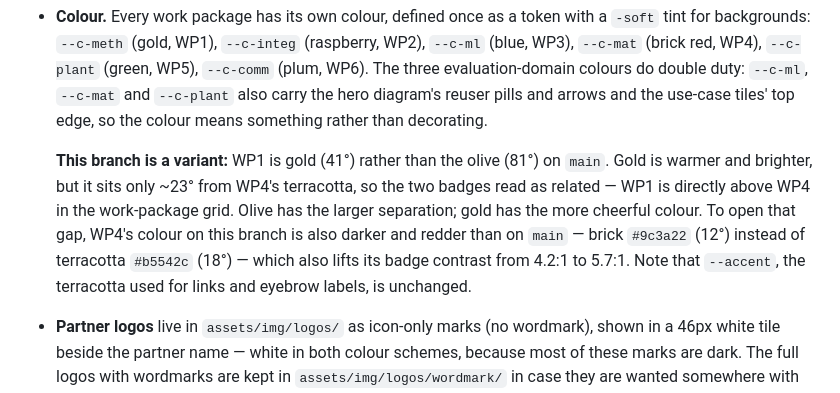
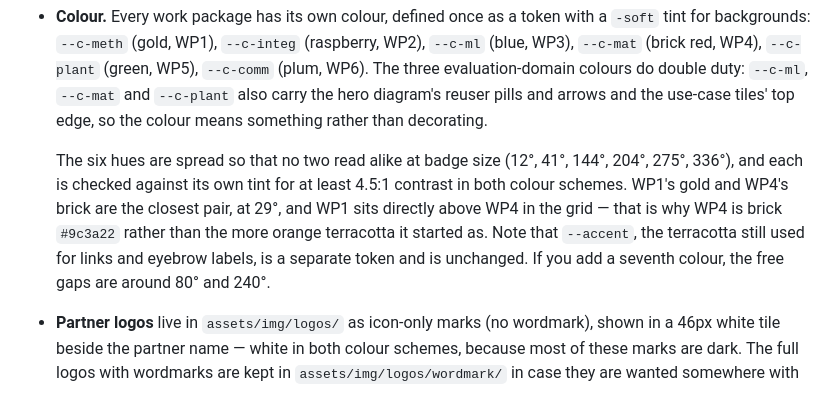
Before and after one commit to INDElab/bridgemd-website, a Markdown page: README.md, the part around the change. GitHub-like rendering.

Commit message:
Drop the branch wording from the colour note now that gold is on main
Co-Authored-By: Claude Opus 5 <noreply@anthropic.com>

```diff
--- a/README.md
+++ b/README.md
@@ -49,13 +49,13 @@ assets/img/favicon.svg
   hero diagram's reuser pills and arrows and the use-case tiles' top edge, so the colour means
   something rather than decorating.
 
-  **This branch is a variant:** WP1 is gold (41°) rather than the olive (81°) on `main`. Gold is
-  warmer and brighter, but it sits only ~23° from WP4's terracotta, so the two badges read as
-  related — WP1 is directly above WP4 in the work-package grid. Olive has the larger separation;
-  gold has the more cheerful colour. To open that gap, WP4's colour on this branch is also darker
-  and redder than on `main` — brick `#9c3a22` (12°) instead of terracotta `#b5542c` (18°) — which
-  also lifts its badge contrast from 4.2:1 to 5.7:1. Note that `--accent`, the terracotta used for
-  links and eyebrow labels, is unchanged.
+  The six hues are spread so that no two read alike at badge size (12°, 41°, 144°, 204°, 275°,
+  336°), and each is checked against its own tint for at least 4.5:1 contrast in both colour
+  schemes. WP1's gold and WP4's brick are the closest pair, at 29°, and WP1 sits directly above
+  WP4 in the grid — that is why WP4 is brick `#9c3a22` rather than the more orange terracotta it
+  started as. Note that `--accent`, the terracotta still used for links and eyebrow labels, is a
+  separate token and is unchanged. If you add a seventh colour, the free gaps are around 80° and
+  240°.
 - **Partner logos** live in `assets/img/logos/` as icon-only marks (no wordmark), shown in a 46px
   white tile beside the partner name — white in both colour schemes, because most of these marks
   are dark. The full logos with wordmarks are kept in `assets/img/logos/wordmark/` in case they are
```
